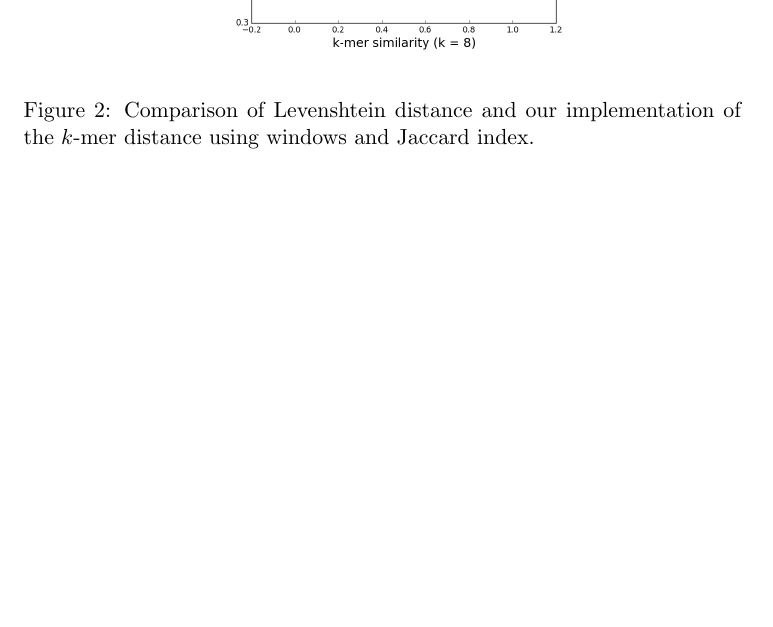
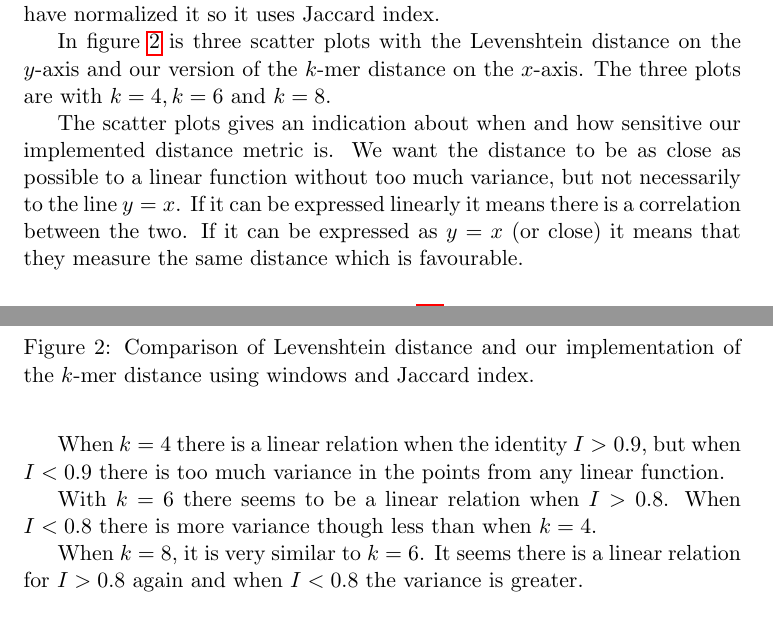
Before and after one commit to Rathcke/klust, a LaTeX paper (report/report.tex, which reads report/research_process.tex): part of page 12 of 14 before the commit and two parts of pages 11 and 12 of 14 after it, the two joined at a grey line, cut at the place of the change, the shorter picture padded with empty space. Compiled offline with pdfLaTeX.

Commit message:
Added comparing of levenshtein distance and our implemented distance

```diff
--- a/report/research_process.tex
+++ b/report/research_process.tex
@@ -102,7 +102,17 @@ intersection as the Manhattan distance in the window.
 
 \subsection{Evaluating distance metric}
 To evaluate our implementation of the $k$-mer distance using windows and Jaccard index, we decided to use the Levenshtein distance as reference.\\
-Since Levenshtein distance does not produce values between $0$ and $1$, we have normalized it in the same manner as.
+Since Levenshtein distance does not produce values between $0$ and $1$, we have normalized it so it uses Jaccard index.
+
+In figure \ref{fig:Levenshtein_vs_Kmer} is three scatter plots with the Levenshtein distance on the $y$-axis and our version of the $k$-mer distance on the $x$-axis. The three plots are with $k=4,k=6$ and $k=8$.
+
+The scatter plots gives an indication about when and how sensitive our implemented distance metric is. We want the distance to be as close as possible to a linear function without too much variance, but not necessarily to the line $y=x$. If it can be expressed linearly it means there is a correlation between the two. If it can be expressed as $y=x$ (or close) it means that they measure the same distance which is favourable.
+
+When $k=4$ there is a linear relation when the identity $I>0.9$, but when $I<0.9$ there is too much variance in the points from any linear function.
+
+With $k=6$ there seems to be a linear relation when $I>0.8$. When $I<0.8$ there is more variance though less than when $k=4$.
+
+When $k=8$, it is very similar to $k=6$. It seems there is a linear relation for $I>0.8$ again and when $I<0.8$ the variance is greater.
 
 \begin{figure}
         \begin{subfigure}[b]{0.5\textwidth}
@@ -117,6 +125,5 @@ Since Levenshtein distance does not produce values between $0$ and $1$, we have
 	\centering
         \begin{subfigure}[b]{0.5\textwidth}
 				\includegraphics[scale=0.34]{graphics/k8.png}
-               	\label{fig:k8}
         \end{subfigure}
 \caption{Comparison of Levenshtein distance and our implementation of the $k$-mer distance using windows and Jaccard index.}
```
Also changed, not shown: report/research_process.tex (3 more changed lines).
